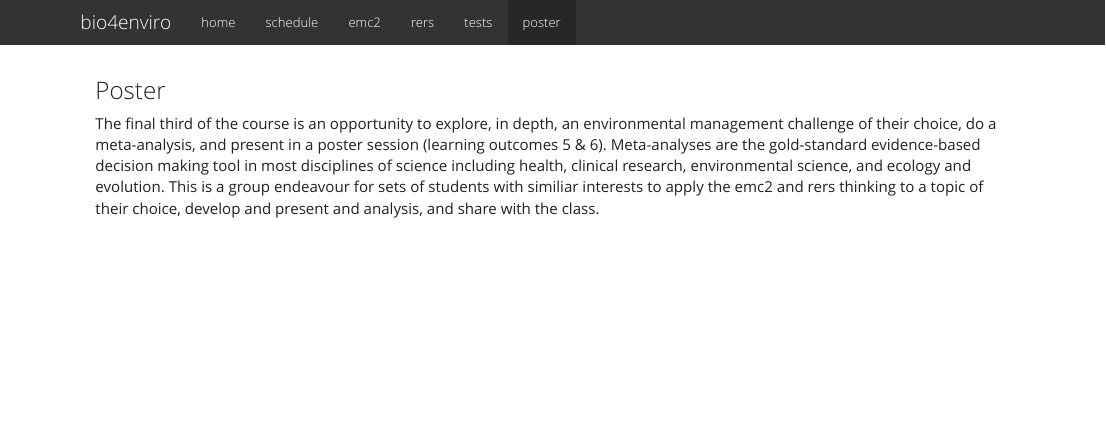
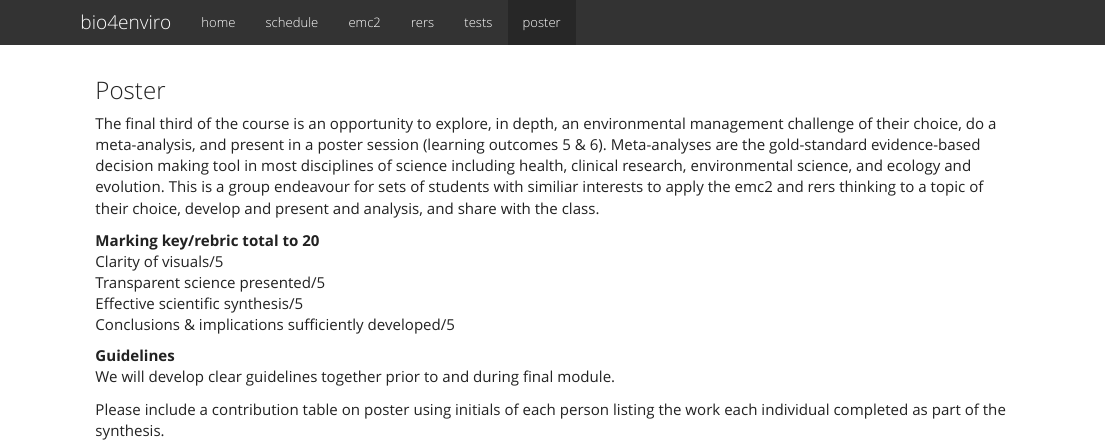
Before and after one commit to cjlortie/bio4enviro, an R Markdown document (poster.Rmd): the page in a window 1100 px wide, from its top. The pictures show the output file poster.html that the author committed with the source, opened offline; library style sheets and scripts come from the installed R packages.

```diff
--- a/poster.Rmd
+++ b/poster.Rmd
@@ -6,3 +6,14 @@
 
 ###Poster
 The final third of the course is an opportunity to explore, in depth, an environmental management challenge of their choice, do a meta-analysis, and present in a poster session (learning outcomes 5 & 6).  Meta-analyses are the gold-standard evidence-based decision making tool in most disciplines of science including health, clinical research, environmental science, and ecology and evolution. This is a group endeavour for sets of students with similiar interests to apply the emc2 and rers thinking to a topic of their choice, develop and present and analysis, and share with the class.
+
+**Marking key/rebric total to 20**
+Clarity of visuals/5
+Transparent science presented/5
+Effective scientific synthesis/5
+Conclusions & implications sufficiently developed/5
+
+**Guidelines**
+We will develop clear guidelines together prior to and during final module.
+
+Please include a contribution table on poster using initials of each person listing the work each individual completed as part of the synthesis.
```
Also changed, not shown: poster.html.
